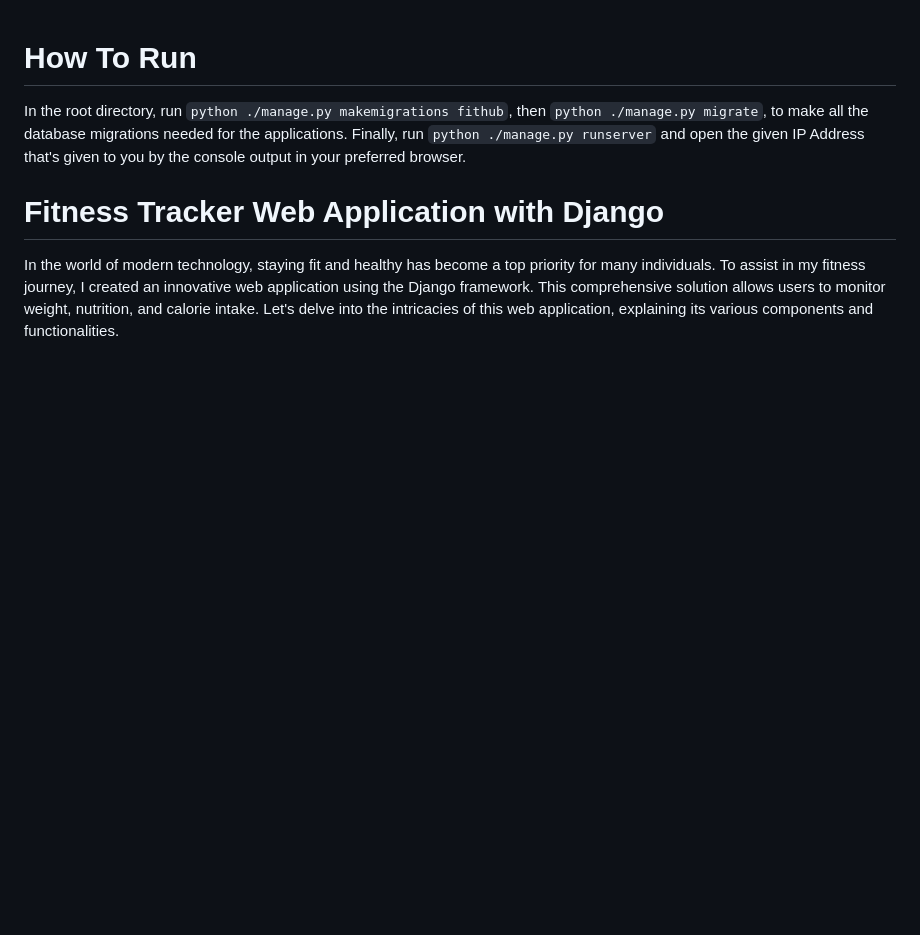
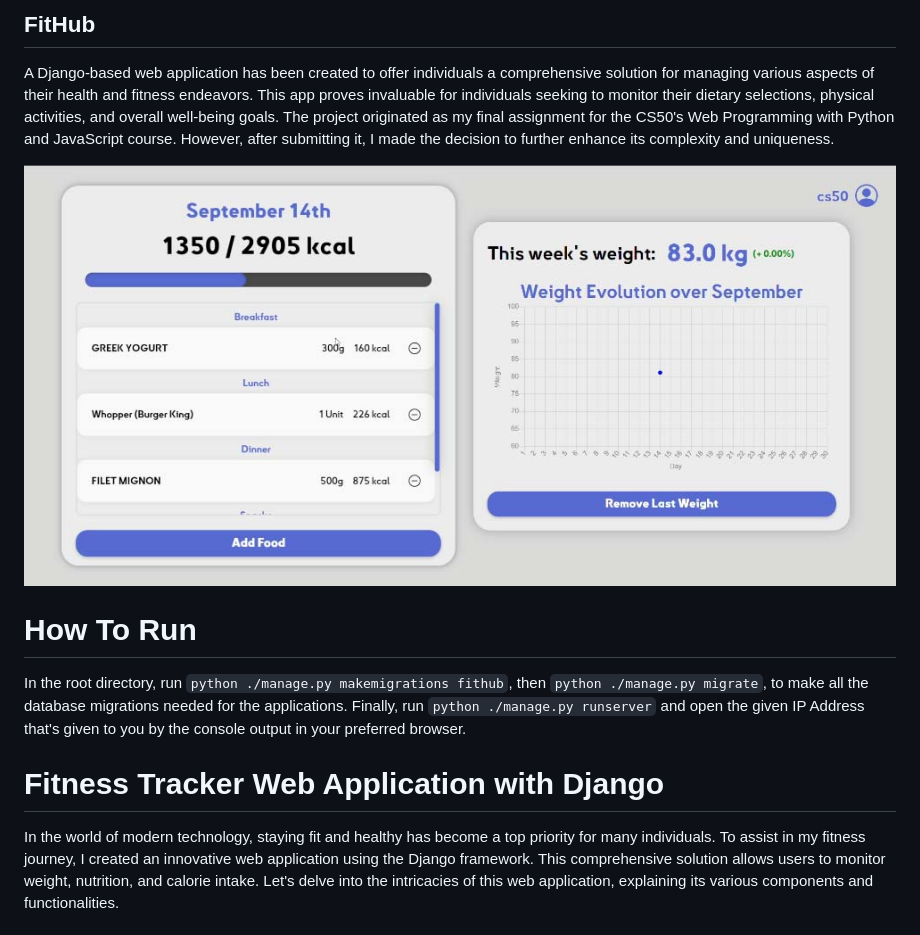
Before and after one commit to pedrofvgomes/fithub, a Markdown page: README.md, the part around the change. GitHub-like rendering; blank space fills up the shorter version.

Commit message:
added description and screenshot to README.md

```diff
--- a/README.md
+++ b/README.md
@@ -1,3 +1,8 @@
+## FitHub
+A Django-based web application has been created to offer individuals a comprehensive solution for managing various aspects of their health and fitness endeavors. This app proves invaluable for individuals seeking to monitor their dietary selections, physical activities, and overall well-being goals. The project originated as my final assignment for the CS50's Web Programming with Python and JavaScript course. However, after submitting it, I made the decision to further enhance its complexity and uniqueness.
+
+<img src="https://github.com/pedrofvgomes/fithub/blob/main/screenshot.jpg?raw=true">
+
 # How To Run
 
 In the root directory, run <code>python ./manage.py makemigrations fithub</code>, then <code>python ./manage.py migrate</code>, to make all the database migrations needed for the applications. Finally, run <code>python ./manage.py runserver</code> and open the given IP Address that's given to you by the console output in your preferred browser.
```
